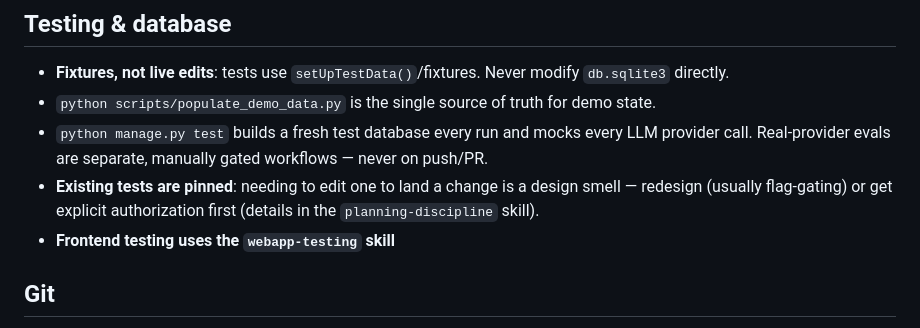
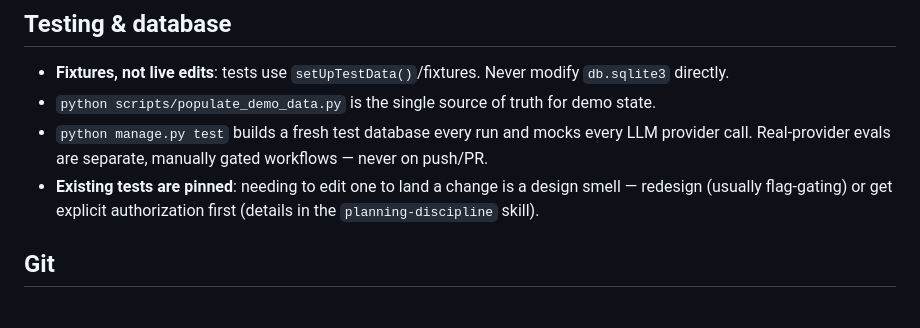
Before and after one commit to musatarar/Agentic-Outreach-Planner, a Markdown page: CLAUDE.md, the part around the change. Drawn GitHub-style.

Commit message:
Revert "skill(webapp testing)"

```diff
--- a/CLAUDE.md
+++ b/CLAUDE.md
@@ -72,7 +72,6 @@ An instruction is a hope; a gate is a fact. Every rule below is marked **[gate]*
 - **Existing tests are pinned**: needing to edit one to land a change is a design smell —
   redesign (usually flag-gating) or get explicit authorization first (details in the
   `planning-discipline` skill).
-- **Frontend testing uses the `webapp-testing` skill**
 
 ## Git
 
```
Also changed, not shown: 1 other file.
